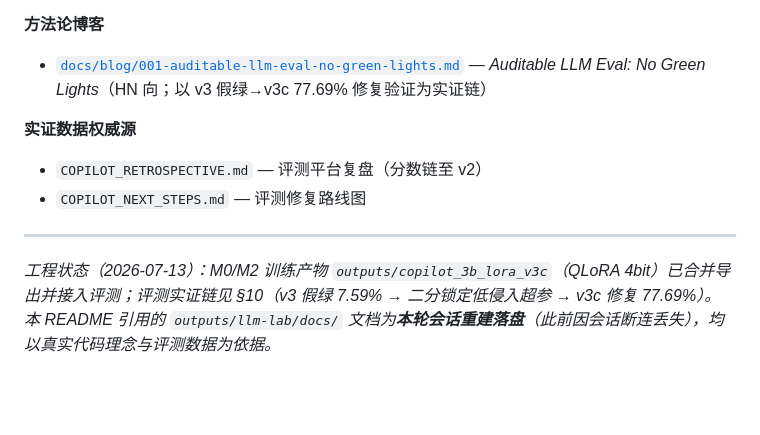
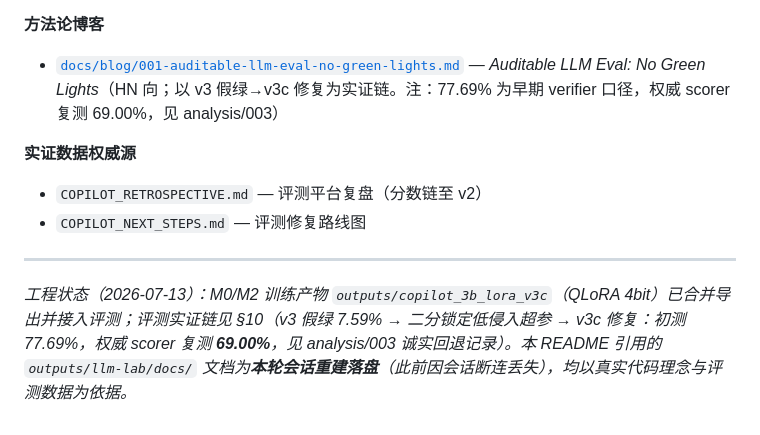
Before and after one commit to aidless/auditable-llm-eval, a Markdown page: README.md, the part around the change. Rendered like a GitHub page; blank space fills up the shorter version.

Commit message:
docs: annotate legacy 77.69% verifier number with authoritative 69.00%

```diff
--- a/README.md
+++ b/README.md
@@ -181,7 +181,7 @@ python run_all.py --papers 200 --manuscript "你的稿件.tex" --reviews "review
 - [`docs/adr/0004-verifier-is-not-scorer.md`](outputs/llm-lab/docs/adr/0004-verifier-is-not-scorer.md) — verifier≠scorer（以 31/31 假绿 vs 7.59% 为活标本）
 
 **方法论博客**
-- [`docs/blog/001-auditable-llm-eval-no-green-lights.md`](outputs/llm-lab/docs/blog/001-auditable-llm-eval-no-green-lights.md) — *Auditable LLM Eval: No Green Lights*（HN 向；以 v3 假绿→v3c 77.69% 修复验证为实证链）
+- [`docs/blog/001-auditable-llm-eval-no-green-lights.md`](outputs/llm-lab/docs/blog/001-auditable-llm-eval-no-green-lights.md) — *Auditable LLM Eval: No Green Lights*（HN 向；以 v3 假绿→v3c 修复为实证链。注：77.69% 为早期 verifier 口径，权威 scorer 复测 69.00%，见 analysis/003）
 
 **实证数据权威源**
 - `COPILOT_RETROSPECTIVE.md` — 评测平台复盘（分数链至 v2）
@@ -189,4 +189,4 @@ python run_all.py --papers 200 --manuscript "你的稿件.tex" --reviews "review
 
 ---
 
-*工程状态（2026-07-13）：M0/M2 训练产物 `outputs/copilot_3b_lora_v3c`（QLoRA 4bit）已合并导出并接入评测；评测实证链见 §10（v3 假绿 7.59% → 二分锁定低侵入超参 → v3c 修复 77.69%）。本 README 引用的 `outputs/llm-lab/docs/` 文档为**本轮会话重建落盘**（此前因会话断连丢失），均以真实代码理念与评测数据为依据。*
+*工程状态（2026-07-13）：M0/M2 训练产物 `outputs/copilot_3b_lora_v3c`（QLoRA 4bit）已合并导出并接入评测；评测实证链见 §10（v3 假绿 7.59% → 二分锁定低侵入超参 → v3c 修复：初测 77.69%，权威 scorer 复测 **69.00%**，见 analysis/003 诚实回退记录）。本 README 引用的 `outputs/llm-lab/docs/` 文档为**本轮会话重建落盘**（此前因会话断连丢失），均以真实代码理念与评测数据为依据。*
```
